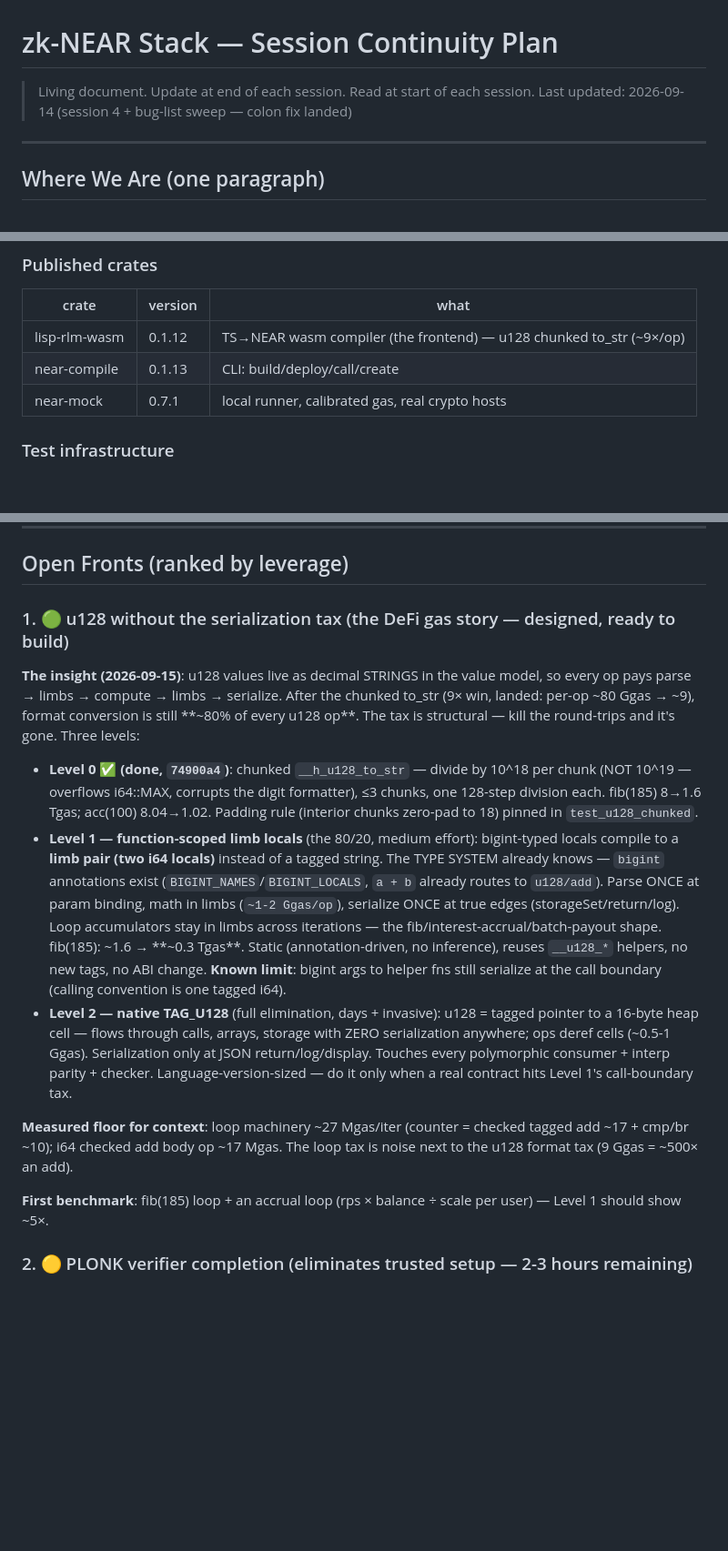
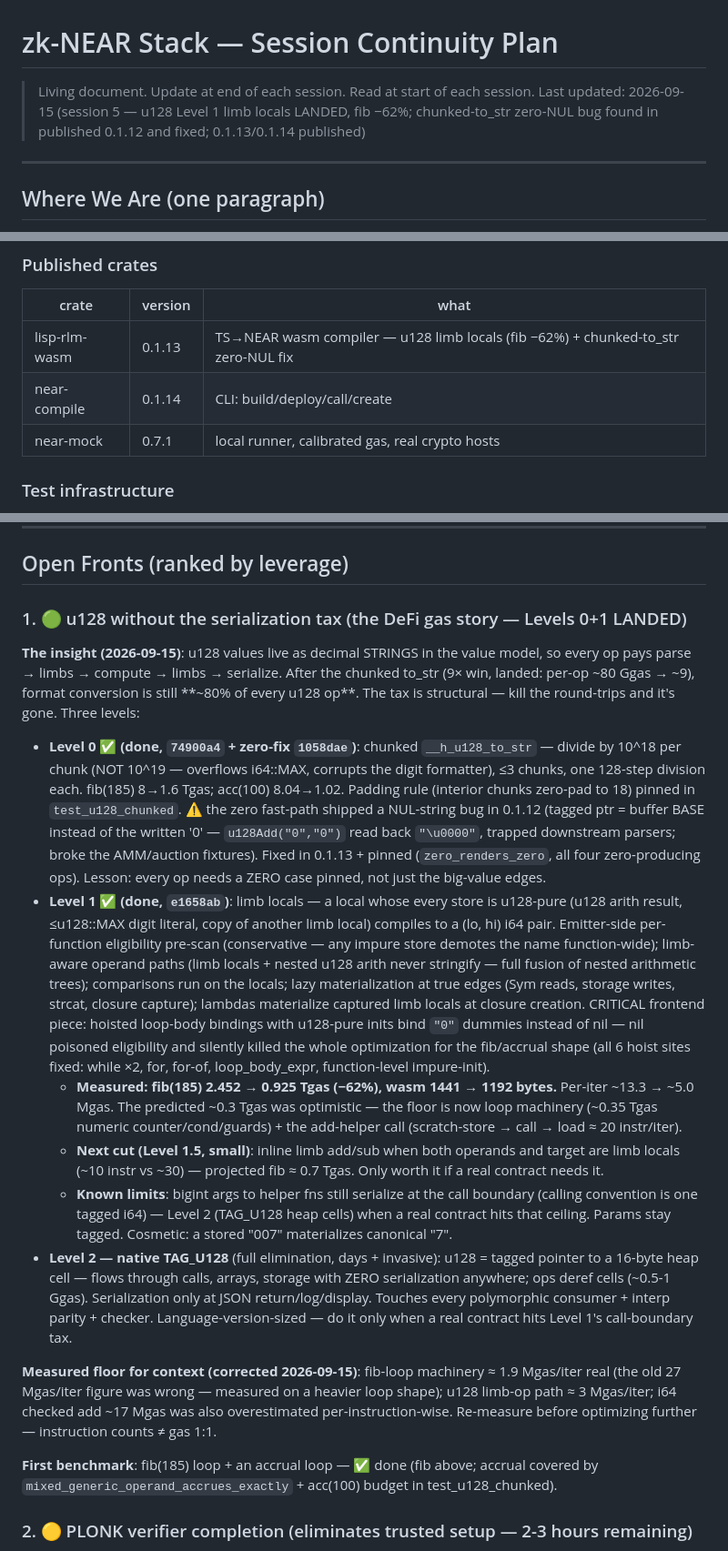
Before and after one commit to Kampouse/lisp-rlm, a Markdown page: PLAN.md, 3 parts joined by grey strips. Shown at 91% size. Rendered like a GitHub page; blank space fills up the shorter version.

Commit message:
docs: PLAN.md — session 5: limb locals landed (fib −62%), 0.1.13/0.1.14 published, flashloan flagged

```diff
--- a/PLAN.md
+++ b/PLAN.md
@@ -1,7 +1,7 @@
 # zk-NEAR Stack — Session Continuity Plan
 
 > Living document. Update at end of each session. Read at start of each session.
-> Last updated: 2026-09-14 (session 4 + bug-list sweep — colon fix landed)
+> Last updated: 2026-09-15 (session 5 — u128 Level 1 limb locals LANDED, fib −62%; chunked-to_str zero-NUL bug found in published 0.1.12 and fixed; 0.1.13/0.1.14 published)
 
 ---
 
@@ -29,8 +29,8 @@ We have a working zero-knowledge application layer on NEAR: three zk apps live o
 
 | crate | version | what |
 |---|---|---|
-| lisp-rlm-wasm | 0.1.12 | TS→NEAR wasm compiler (the frontend) — u128 chunked to_str (~9×/op) |
-| near-compile | 0.1.13 | CLI: build/deploy/call/create |
+| lisp-rlm-wasm | 0.1.13 | TS→NEAR wasm compiler — u128 limb locals (fib −62%) + chunked-to_str zero-NUL fix |
+| near-compile | 0.1.14 | CLI: build/deploy/call/create |
 | near-mock | 0.7.1 | local runner, calibrated gas, real crypto hosts |
 
 ### Test infrastructure
@@ -144,17 +144,20 @@ zk/bridge.py           — SHARED format bridge (snarkjs → NEAR LE-halves)
 
 ## Open Fronts (ranked by leverage)
 
-### 1. 🟢 u128 without the serialization tax (the DeFi gas story — designed, ready to build)
+### 1. 🟢 u128 without the serialization tax (the DeFi gas story — Levels 0+1 LANDED)
 
 **The insight (2026-09-15)**: u128 values live as decimal STRINGS in the value model, so every op pays parse → limbs → compute → limbs → serialize. After the chunked to_str (9× win, landed: per-op ~80 Ggas → ~9), format conversion is still **~80% of every u128 op**. The tax is structural — kill the round-trips and it's gone. Three levels:
 
-- **Level 0 ✅ (done, `74900a4`)**: chunked `__h_u128_to_str` — divide by 10^18 per chunk (NOT 10^19 — overflows i64::MAX, corrupts the digit formatter), ≤3 chunks, one 128-step division each. fib(185) 8→1.6 Tgas; acc(100) 8.04→1.02. Padding rule (interior chunks zero-pad to 18) pinned in `test_u128_chunked`.
-- **Level 1 — function-scoped limb locals** (the 80/20, medium effort): bigint-typed locals compile to a **limb pair (two i64 locals)** instead of a tagged string. The TYPE SYSTEM already knows — `bigint` annotations exist (`BIGINT_NAMES`/`BIGINT_LOCALS`, `a + b` already routes to `u128/add`). Parse ONCE at param binding, math in limbs (`~1-2 Ggas/op`), serialize ONCE at true edges (storageSet/return/log). Loop accumulators stay in limbs across iterations — the fib/interest-accrual/batch-payout shape. fib(185): ~1.6 → **~0.3 Tgas**. Static (annotation-driven, no inference), reuses `__u128_*` helpers, no new tags, no ABI change. **Known limit**: bigint args to helper fns still serialize at the call boundary (calling convention is one tagged i64).
+- **Level 0 ✅ (done, `74900a4` + zero-fix `1058dae`)**: chunked `__h_u128_to_str` — divide by 10^18 per chunk (NOT 10^19 — overflows i64::MAX, corrupts the digit formatter), ≤3 chunks, one 128-step division each. fib(185) 8→1.6 Tgas; acc(100) 8.04→1.02. Padding rule (interior chunks zero-pad to 18) pinned in `test_u128_chunked`. ⚠️ the zero fast-path shipped a NUL-string bug in 0.1.12 (tagged ptr = buffer BASE instead of the written '0' — `u128Add("0","0")` read back `"\u0000"`, trapped downstream parsers; broke the AMM/auction fixtures). Fixed in 0.1.13 + pinned (`zero_renders_zero`, all four zero-producing ops). Lesson: every op needs a ZERO case pinned, not just the big-value edges.
+- **Level 1 ✅ (done, `e1658ab`)**: limb locals — a local whose every store is u128-pure (u128 arith result, ≤u128::MAX digit literal, copy of another limb local) compiles to a (lo, hi) i64 pair. Emitter-side per-function eligibility pre-scan (conservative — any impure store demotes the name function-wide); limb-aware operand paths (limb locals + nested u128 arith never stringify — full fusion of nested arithmetic trees); comparisons run on the locals; lazy materialization at true edges (Sym reads, storage writes, strcat, closure capture); lambdas materialize captured limb locals at closure creation. CRITICAL frontend piece: hoisted loop-body bindings with u128-pure inits bind `"0"` dummies instead of nil — nil poisoned eligibility and silently killed the whole optimization for the fib/accrual shape (all 6 hoist sites fixed: while ×2, for, for-of, loop_body_expr, function-level impure-init).
+  - **Measured: fib(185) 2.452 → 0.925 Tgas (−62%), wasm 1441 → 1192 bytes.** Per-iter ~13.3 → ~5.0 Mgas. The predicted ~0.3 Tgas was optimistic — the floor is now loop machinery (~0.35 Tgas numeric counter/cond/guards) + the add-helper call (scratch-store → call → load ≈ 20 instr/iter).
+  - **Next cut (Level 1.5, small)**: inline limb add/sub when both operands and target are limb locals (~10 instr vs ~30) — projected fib ≈ 0.7 Tgas. Only worth it if a real contract needs it.
+  - **Known limits**: bigint args to helper fns still serialize at the call boundary (calling convention is one tagged i64) — Level 2 (TAG_U128 heap cells) when a real contract hits that ceiling. Params stay tagged. Cosmetic: a stored "007" materializes canonical "7".
 - **Level 2 — native TAG_U128** (full elimination, days + invasive): u128 = tagged pointer to a 16-byte heap cell — flows through calls, arrays, storage with ZERO serialization anywhere; ops deref cells (~0.5-1 Ggas). Serialization only at JSON return/log/display. Touches every polymorphic consumer + interp parity + checker. Language-version-sized — do it only when a real contract hits Level 1's call-boundary tax.
 
-**Measured floor for context**: loop machinery ~27 Mgas/iter (counter = checked tagged add ~17 + cmp/br ~10); i64 checked add body op ~17 Mgas. The loop tax is noise next to the u128 format tax (9 Ggas = ~500× an add).
+**Measured floor for context (corrected 2026-09-15)**: fib-loop machinery ≈ 1.9 Mgas/iter real (the old 27 Mgas/iter figure was wrong — measured on a heavier loop shape); u128 limb-op path ≈ 3 Mgas/iter; i64 checked add ~17 Mgas was also overestimated per-instruction-wise. Re-measure before optimizing further — instruction counts ≠ gas 1:1.
 
-**First benchmark**: fib(185) loop + an accrual loop (rps × balance ÷ scale per user) — Level 1 should show ~5×.
+**First benchmark**: fib(185) loop + an accrual loop — ✅ done (fib above; accrual covered by `mixed_generic_operand_accrues_exactly` + acc(100) budget in test_u128_chunked).
 
 ### 2. 🟡 PLONK verifier completion (eliminates trusted setup — 2-3 hours remaining)
 
```
Also changed, not shown: other parts of PLAN.md (+1 -1 lines).
